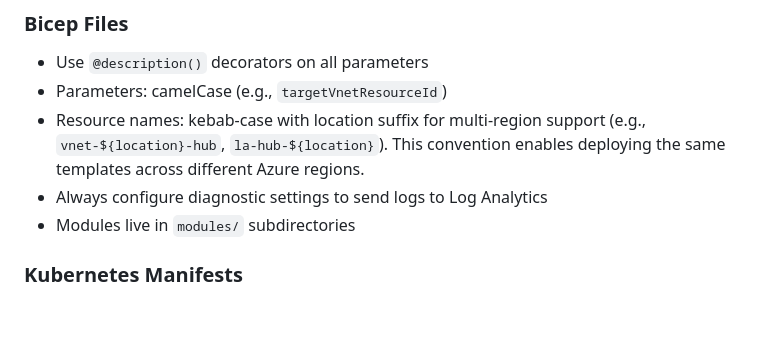
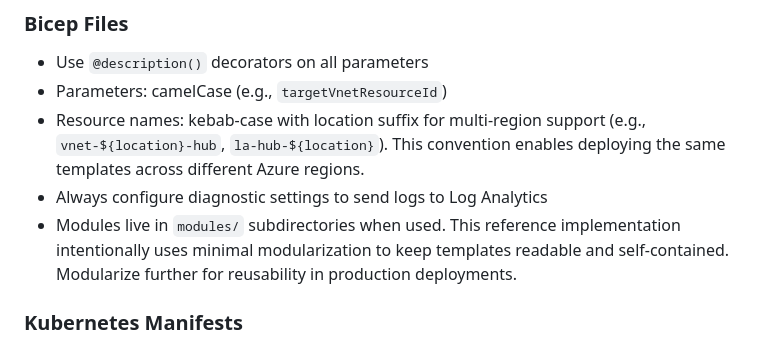
Before and after one commit to mspnp/aks-baseline, a Markdown page: .github/copilot-instructions.md, the part around the change. Drawn GitHub-style; blank space fills up the shorter version.

Commit message:
Address PR Feedback: clarify minimal modularization is intentional
Co-authored-by: John Downs <john.downs@microsoft.com>
Co-authored-by: GitHub Copilot (Claude Sonnet 4) <noreply@github.com>

```diff
--- a/.github/copilot-instructions.md
+++ b/.github/copilot-instructions.md
@@ -92,7 +92,7 @@ az deployment group create -g rg-bu0001a0008 \
 - Parameters: camelCase (e.g., `targetVnetResourceId`)
 - Resource names: kebab-case with location suffix for multi-region support (e.g., `vnet-${location}-hub`, `la-hub-${location}`). This convention enables deploying the same templates across different Azure regions.
 - Always configure diagnostic settings to send logs to Log Analytics
-- Modules live in `modules/` subdirectories
+- Modules live in `modules/` subdirectories when used. This reference implementation intentionally uses minimal modularization to keep templates readable and self-contained. Modularize further for reusability in production deployments.
 
 ### Kubernetes Manifests
 
```
